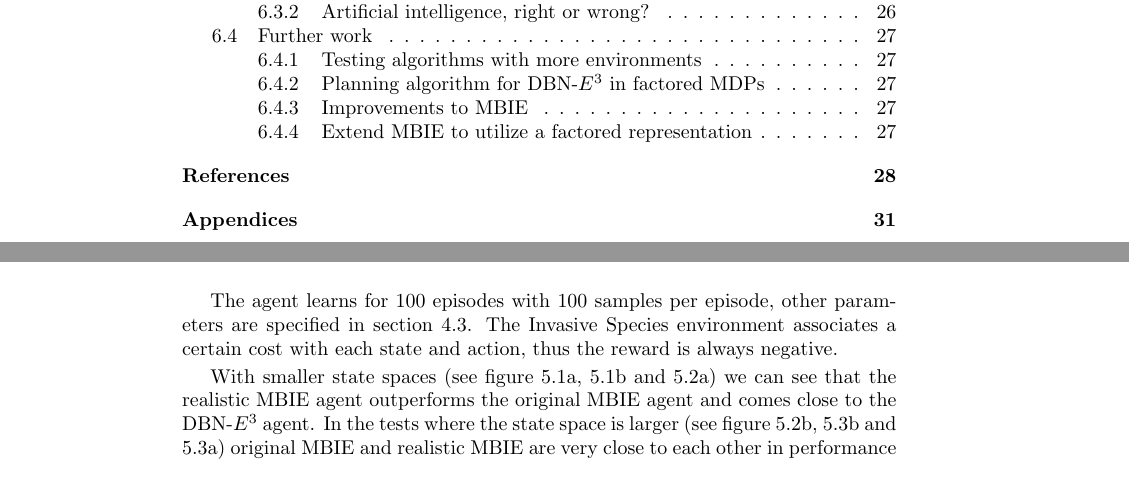
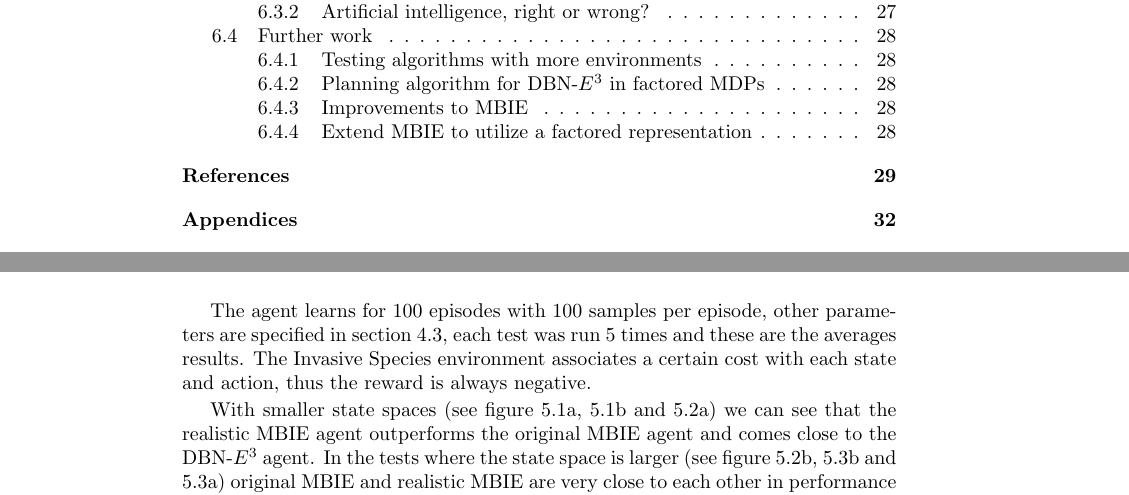
Before and after one commit to adamse/bachelor-report, a LaTeX thesis (main.tex, which reads Result/experimented_results.tex): two parts of pages 8 and 28 of 40 before the commit and two parts of pages 8 and 28 of 41 after it, joined at a grey line, cut so that both start at the same text. Compiled offline with pdfLaTeX.

Commit message:
Clarification wrt averages in result. Fix #51

```diff
--- a/Result/experimented_results.tex
+++ b/Result/experimented_results.tex
@@ -42,9 +42,10 @@ different sizes of river networks.
 \end{figure}
 
 The agent learns for 100 episodes with 100 samples per episode, other
-parameters are specified in section~\ref{sec:test_spec}. The Invasive Species
-environment associates a certain cost with each state and action, thus the
-reward is always negative.
+parameters are specified in section~\ref{sec:test_spec}, each test was run 5
+times and these are the averages results. The Invasive Species environment
+associates a certain cost with each state and action, thus the reward is always
+negative.
 
 With smaller state spaces (see figure~\ref{fig:3r3h}, \ref{fig:3r2h} and
 \ref{fig:5r1h}) we can see that the realistic MBIE agent outperforms the
```
